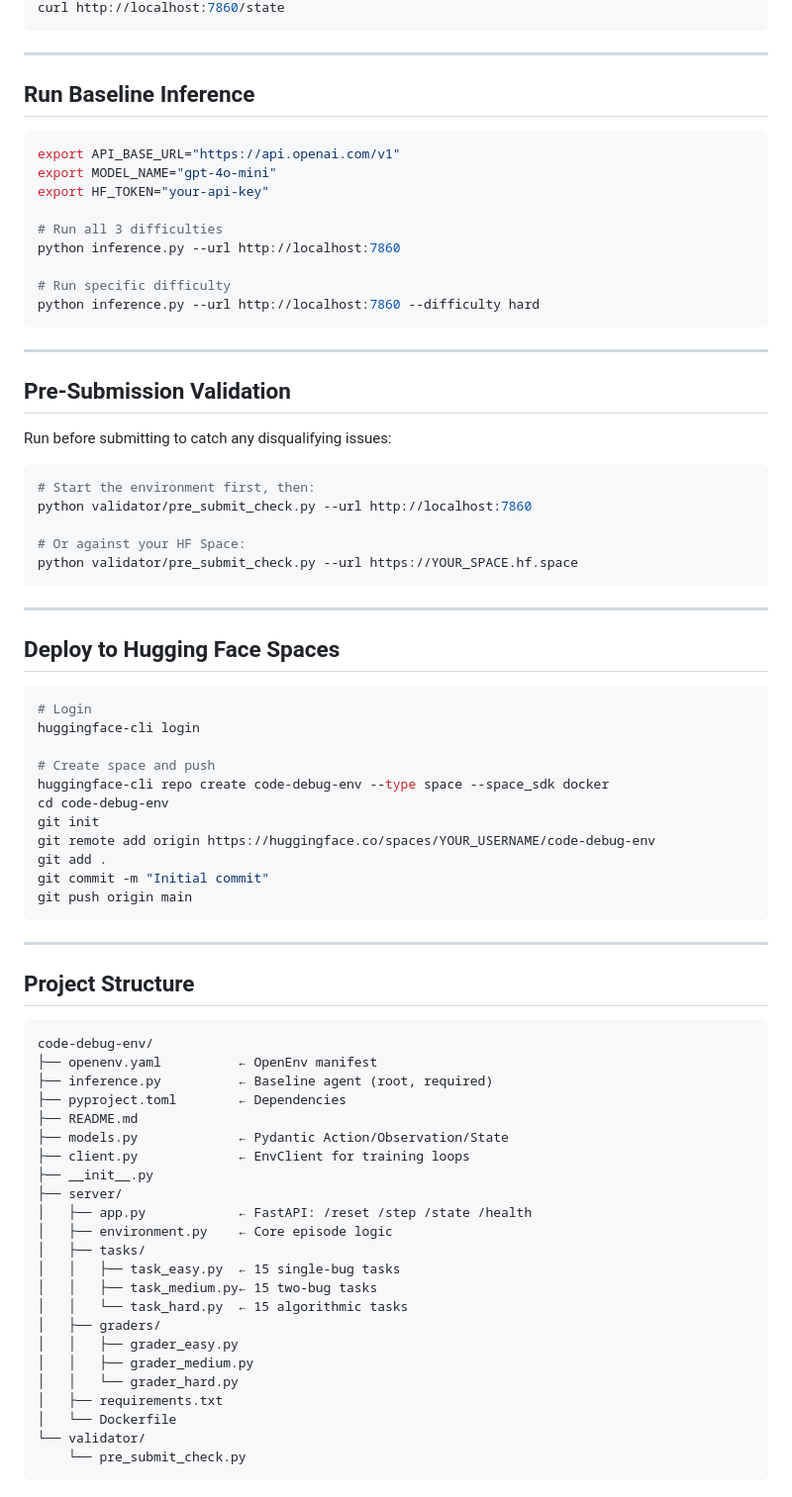
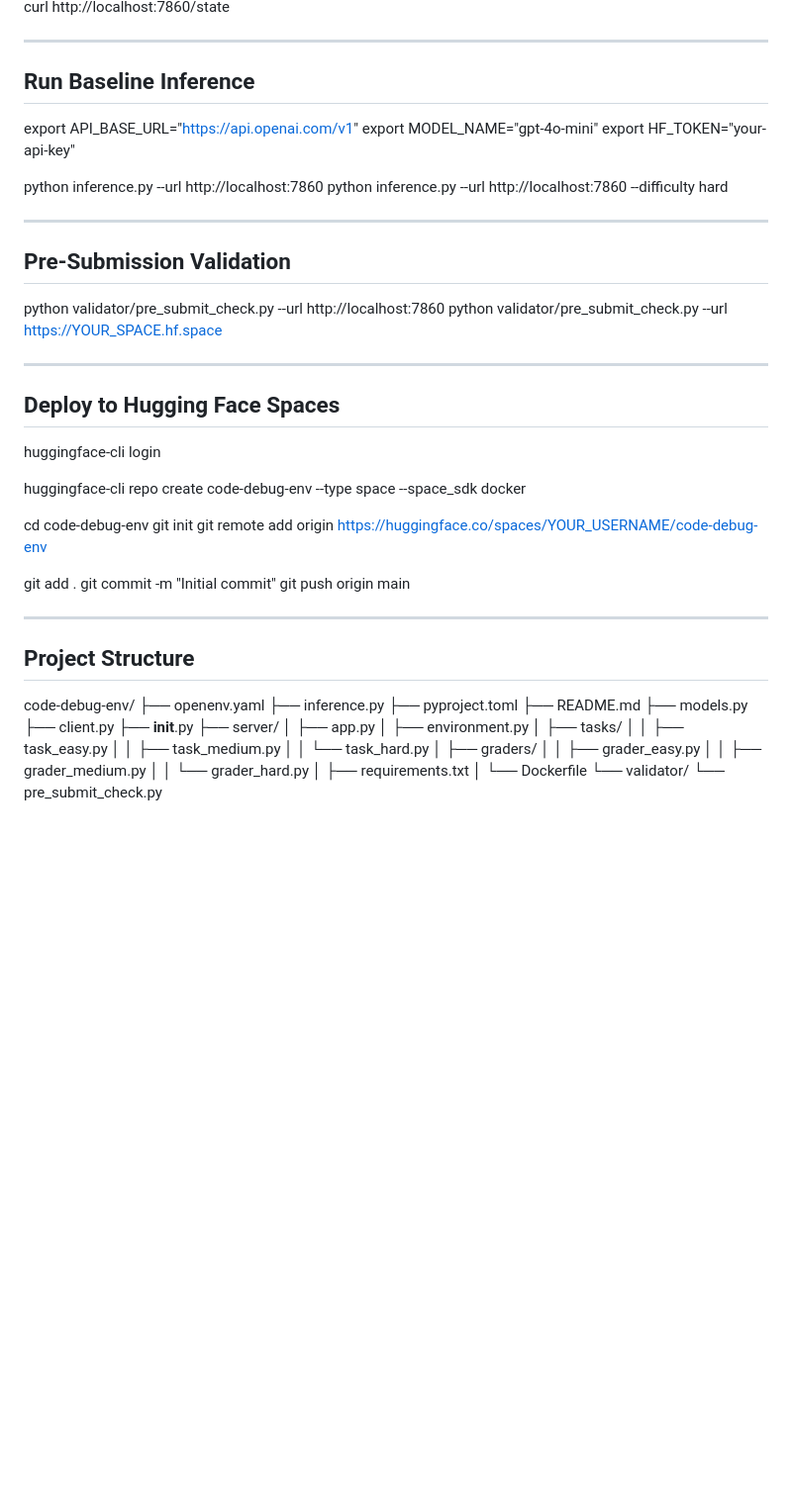
Before and after one commit to Sourav1331/code-debug-env, a Markdown page: README.md, the part around one of its changes. Shown at 99% size. GitHub-like rendering; blank space fills up the shorter version.

````diff
--- a/README.md
+++ b/README.md
@@ -153,74 +131,58 @@ curl -X POST http://localhost:7860/step \
 curl http://localhost:7860/state
-```
 
 ---
 
 ## Run Baseline Inference
 
-```bash
 export API_BASE_URL="https://api.openai.com/v1"
 export MODEL_NAME="gpt-4o-mini"
 export HF_TOKEN="your-api-key"
 
-# Run all 3 difficulties
 python inference.py --url http://localhost:7860
-
-# Run specific difficulty
 python inference.py --url http://localhost:7860 --difficulty hard
-```
 
 ---
 
 ## Pre-Submission Validation
 
-Run before submitting to catch any disqualifying issues:
-
-```bash
-# Start the environment first, then:
 python validator/pre_submit_check.py --url http://localhost:7860
-
-# Or against your HF Space:
 python validator/pre_submit_check.py --url https://YOUR_SPACE.hf.space
-```
 
 ---
 
 ## Deploy to Hugging Face Spaces
 
-```bash
-# Login
 huggingface-cli login
 
-# Create space and push
 huggingface-cli repo create code-debug-env --type space --space_sdk docker
+
 cd code-debug-env
 git init
 git remote add origin https://huggingface.co/spaces/YOUR_USERNAME/code-debug-env
+
 git add .
 git commit -m "Initial commit"
 git push origin main
-```
 
 ---
 
 ## Project Structure
 
-```
 code-debug-env/
-├── openenv.yaml          ← OpenEnv manifest
-├── inference.py          ← Baseline agent (root, required)
-├── pyproject.toml        ← Dependencies
+├── openenv.yaml
+├── inference.py
+├── pyproject.toml
 ├── README.md
-├── models.py             ← Pydantic Action/Observation/State
-├── client.py             ← EnvClient for training loops
-├── __init__.py
+├── models.py
+├── client.py
+├── **init**.py
 ├── server/
-│   ├── app.py            ← FastAPI: /reset /step /state /health
-│   ├── environment.py    ← Core episode logic
+│   ├── app.py
+│   ├── environment.py
 │   ├── tasks/
-│   │   ├── task_easy.py  ← 15 single-bug tasks
-│   │   ├── task_medium.py← 15 two-bug tasks
-│   │   └── task_hard.py  ← 15 algorithmic tasks
+│   │   ├── task_easy.py
+│   │   ├── task_medium.py
+│   │   └── task_hard.py
 │   ├── graders/
 │   │   ├── grader_easy.py
 │   │   ├── grader_medium.py
@@ -228,5 +190,4 @@ code-debug-env/
 │   ├── requirements.txt
 │   └── Dockerfile
 └── validator/
-    └── pre_submit_check.py
-```
+└── pre_submit_check.py
````
Also changed, not shown: other parts of README.md (+62 -84 lines).
